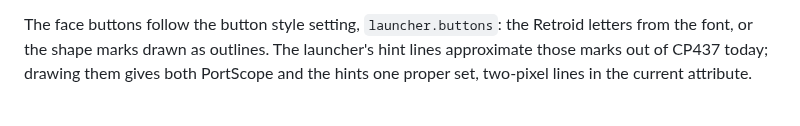
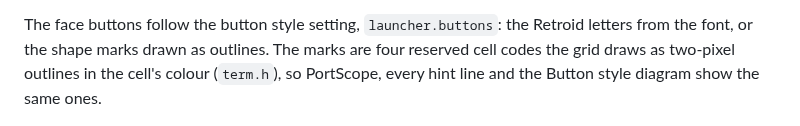
Before and after one commit to portare-ch/portarelauncher, a Markdown page: docs/portscope.md, the part around the change. Drawn GitHub-style.

```diff
--- a/docs/portscope.md
+++ b/docs/portscope.md
@@ -35,9 +35,9 @@ amber, green, PortScope has too.
 
 The face buttons follow the button style setting, `launcher.buttons`:
 the Retroid letters from the font, or the shape marks drawn as outlines.
-The launcher's hint lines approximate those marks out of CP437 today;
-drawing them gives both PortScope and the hints one proper set, two-pixel
-lines in the current attribute.
+The marks are four reserved cell codes the grid draws as two-pixel
+outlines in the cell's colour (`term.h`), so PortScope, every hint line
+and the Button style diagram show the same ones.
 
 ![Shape marks](images/portscope-shapes.png)
 
```
Also changed, not shown: docs/images/portscope-shapes.png, docs/images/portscope.png, 9 other files.
